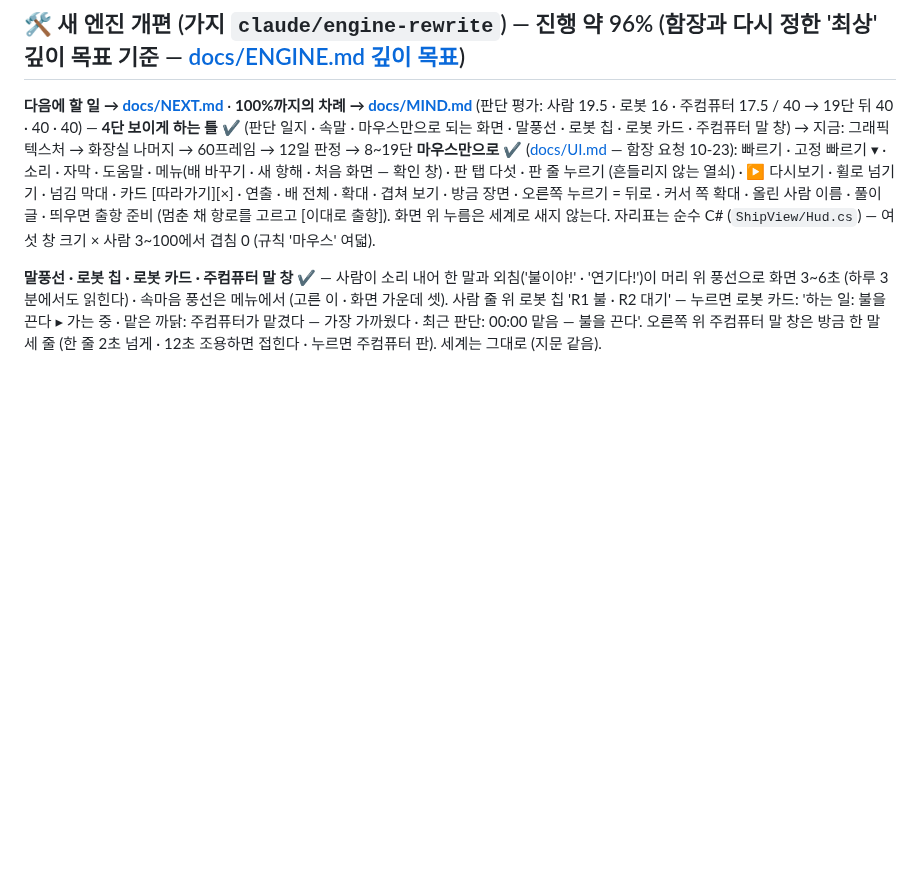
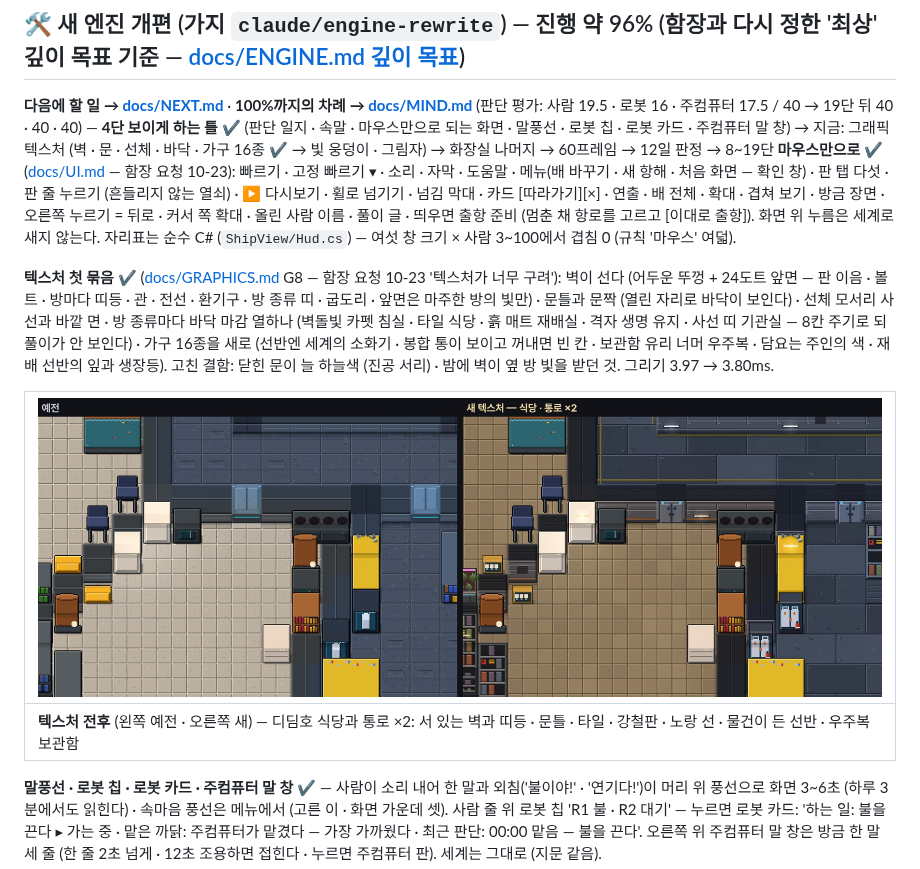
Before and after one commit to Gemini-25/shipship, a Markdown page: README.md, the part around the change. Rendered like a GitHub page; pictures changed too: docs/screens/graphics/tex_room.jpg (added); blank space fills up the shorter version.

```diff
--- a/README.md
+++ b/README.md
@@ -1,8 +1,14 @@
 # ShipSim — 우주선 한 척을 지켜보는 시뮬레이션
 
 ## 🛠 새 엔진 개편 (가지 `claude/engine-rewrite`) — 진행 약 96% (함장과 다시 정한 '최상' 깊이 목표 기준 — [docs/ENGINE.md 깊이 목표](docs/ENGINE.md))
-**다음에 할 일 → [docs/NEXT.md](docs/NEXT.md)** · **100%까지의 차례 → [docs/MIND.md](docs/MIND.md)** (판단 평가: 사람 19.5 · 로봇 16 · 주컴퓨터 17.5 / 40 → 19단 뒤 40 · 40 · 40) — **4단 보이게 하는 틀 ✔** (판단 일지 · 속말 · 마우스만으로 되는 화면 · 말풍선 · 로봇 칩 · 로봇 카드 · 주컴퓨터 말 창) → 지금: 그래픽 텍스처 → 화장실 나머지 → 60프레임 → 12일 판정 → 8~19단
+**다음에 할 일 → [docs/NEXT.md](docs/NEXT.md)** · **100%까지의 차례 → [docs/MIND.md](docs/MIND.md)** (판단 평가: 사람 19.5 · 로봇 16 · 주컴퓨터 17.5 / 40 → 19단 뒤 40 · 40 · 40) — **4단 보이게 하는 틀 ✔** (판단 일지 · 속말 · 마우스만으로 되는 화면 · 말풍선 · 로봇 칩 · 로봇 카드 · 주컴퓨터 말 창) → 지금: 그래픽 텍스처 (벽 · 문 · 선체 · 바닥 · 가구 16종 ✔ → 빛 웅덩이 · 그림자) → 화장실 나머지 → 60프레임 → 12일 판정 → 8~19단
 **마우스만으로 ✔** ([docs/UI.md](docs/UI.md) — 함장 요청 10-23): 빠르기 · 고정 빠르기 ▾ · 소리 · 자막 · 도움말 · 메뉴(배 바꾸기 · 새 항해 · 처음 화면 — 확인 창) · 판 탭 다섯 · 판 줄 누르기 (흔들리지 않는 열쇠) · ▶ 다시보기 · 휠로 넘기기 · 넘김 막대 · 카드 [따라가기][×] · 연출 · 배 전체 · 확대 · 겹쳐 보기 · 방금 장면 · 오른쪽 누르기 = 뒤로 · 커서 쪽 확대 · 올린 사람 이름 · 풀이 글 · 띄우면 출항 준비 (멈춘 채 항로를 고르고 [이대로 출항]). 화면 위 누름은 세계로 새지 않는다. 자리표는 순수 C# (`ShipView/Hud.cs`) — 여섯 창 크기 × 사람 3~100에서 겹침 0 (규칙 '마우스' 여덟).
+
+**텍스처 첫 묶음 ✔** ([docs/GRAPHICS.md](docs/GRAPHICS.md) G8 — 함장 요청 10-23 '텍스처가 너무 구려'): 벽이 선다 (어두운 뚜껑 + 24도트 앞면 — 판 이음 · 볼트 · 방마다 띠등 · 관 · 전선 · 환기구 · 방 종류 띠 · 굽도리 · 앞면은 마주한 방의 빛만) · 문틀과 문짝 (열린 자리로 바닥이 보인다) · 선체 모서리 사선과 바깥 면 · 방 종류마다 바닥 마감 열하나 (벽돌빛 카펫 침실 · 타일 식당 · 흙 매트 재배실 · 격자 생명 유지 · 사선 띠 기관실 — 8칸 주기로 되풀이가 안 보인다) · 가구 16종을 새로 (선반엔 세계의 소화기 · 봉합 통이 보이고 꺼내면 빈 칸 · 보관함 유리 너머 우주복 · 담요는 주인의 색 · 재배 선반의 잎과 생장등). 고친 결함: 닫힌 문이 늘 하늘색 (진공 서리) · 밤에 벽이 옆 방 빛을 받던 것. 그리기 3.97 → 3.80ms.
+
+| ![텍스처 전후 — 식당 · 통로](docs/screens/graphics/tex_room.jpg) |
+|---|
+| **텍스처 전후** (왼쪽 예전 · 오른쪽 새) — 디딤호 식당과 통로 ×2: 서 있는 벽과 띠등 · 문틀 · 타일 · 강철판 · 노랑 선 · 물건이 든 선반 · 우주복 보관함 |
 
 **말풍선 · 로봇 칩 · 로봇 카드 · 주컴퓨터 말 창 ✔** — 사람이 소리 내어 한 말과 외침('불이야!' · '연기다!')이 머리 위 풍선으로 화면 3~6초 (하루 3분에서도 읽힌다) · 속마음 풍선은 메뉴에서 (고른 이 · 화면 가운데 셋). 사람 줄 위 로봇 칩 'R1 불 · R2 대기' — 누르면 로봇 카드: '하는 일: 불을 끈다 ▸ 가는 중 · 맡은 까닭: 주컴퓨터가 맡겼다 — 가장 가까웠다 · 최근 판단: 00:00 맡음 — 불을 끈다'. 오른쪽 위 주컴퓨터 말 창은 방금 한 말 세 줄 (한 줄 2초 넘게 · 12초 조용하면 접힌다 · 누르면 주컴퓨터 판). 세계는 그대로 (지문 같음).
 
```
Also changed, not shown: docs/GRAPHICS.md (+12 -0 lines), docs/screens/graphics/tex_ship.jpg (added), 14 other files.
